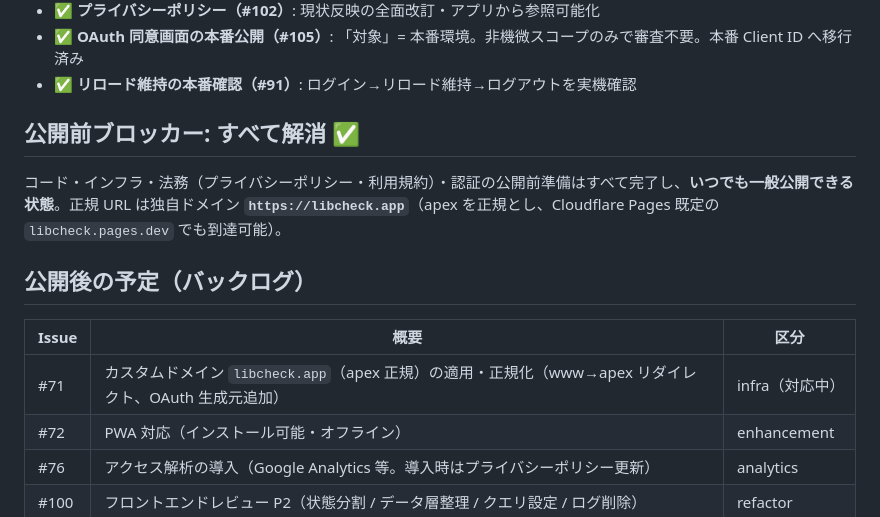
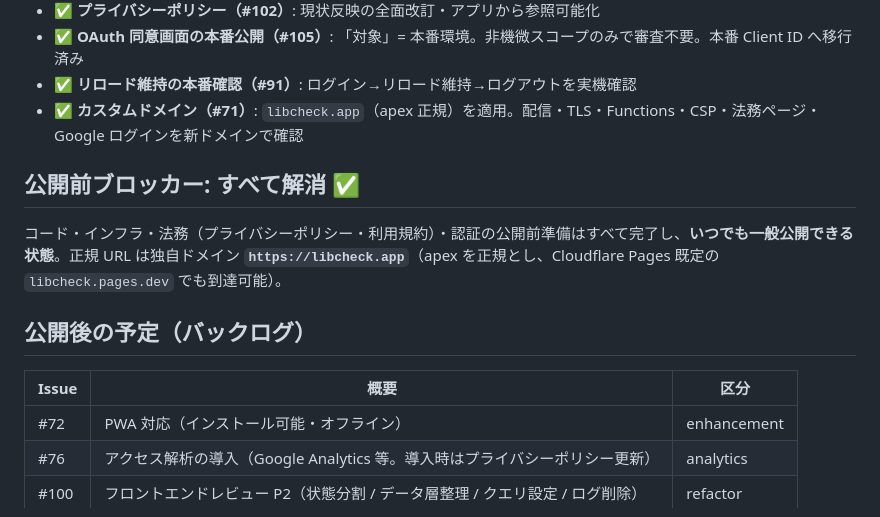
Before and after one commit to satoryu/LibCheck, a Markdown page: docs/roadmap.md, the part around the change. Drawn GitHub-style.

Commit message:
docs(roadmap): カスタムドメイン #71 を完了に更新 (#112)
libcheck.app（apex 正規）の適用完了を反映。完了済みマイルストーンに追加し、
バックログから #71 を除去。

Co-authored-by: Claude Opus 4.8 <noreply@anthropic.com>

```diff
--- a/docs/roadmap.md
+++ b/docs/roadmap.md
@@ -28,6 +28,7 @@
 - ✅ **プライバシーポリシー（#102）**: 現状反映の全面改訂・アプリから参照可能化
 - ✅ **OAuth 同意画面の本番公開（#105）**: 「対象」= 本番環境。非機微スコープのみで審査不要。本番 Client ID へ移行済み
 - ✅ **リロード維持の本番確認（#91）**: ログイン→リロード維持→ログアウトを実機確認
+- ✅ **カスタムドメイン（#71）**: `libcheck.app`（apex 正規）を適用。配信・TLS・Functions・CSP・法務ページ・Google ログインを新ドメインで確認
 
 ## 公開前ブロッカー: すべて解消 ✅
 
@@ -37,7 +38,6 @@
 
 | Issue | 概要 | 区分 |
 |---|---|---|
-| #71 | カスタムドメイン `libcheck.app`（apex 正規）の適用・正規化（www→apex リダイレクト、OAuth 生成元追加） | infra（対応中） |
 | #72 | PWA 対応（インストール可能・オフライン） | enhancement |
 | #76 | アクセス解析の導入（Google Analytics 等。導入時はプライバシーポリシー更新） | analytics |
 | #100 | フロントエンドレビュー P2（状態分割 / データ層整理 / クエリ設定 / ログ削除） | refactor |
```
